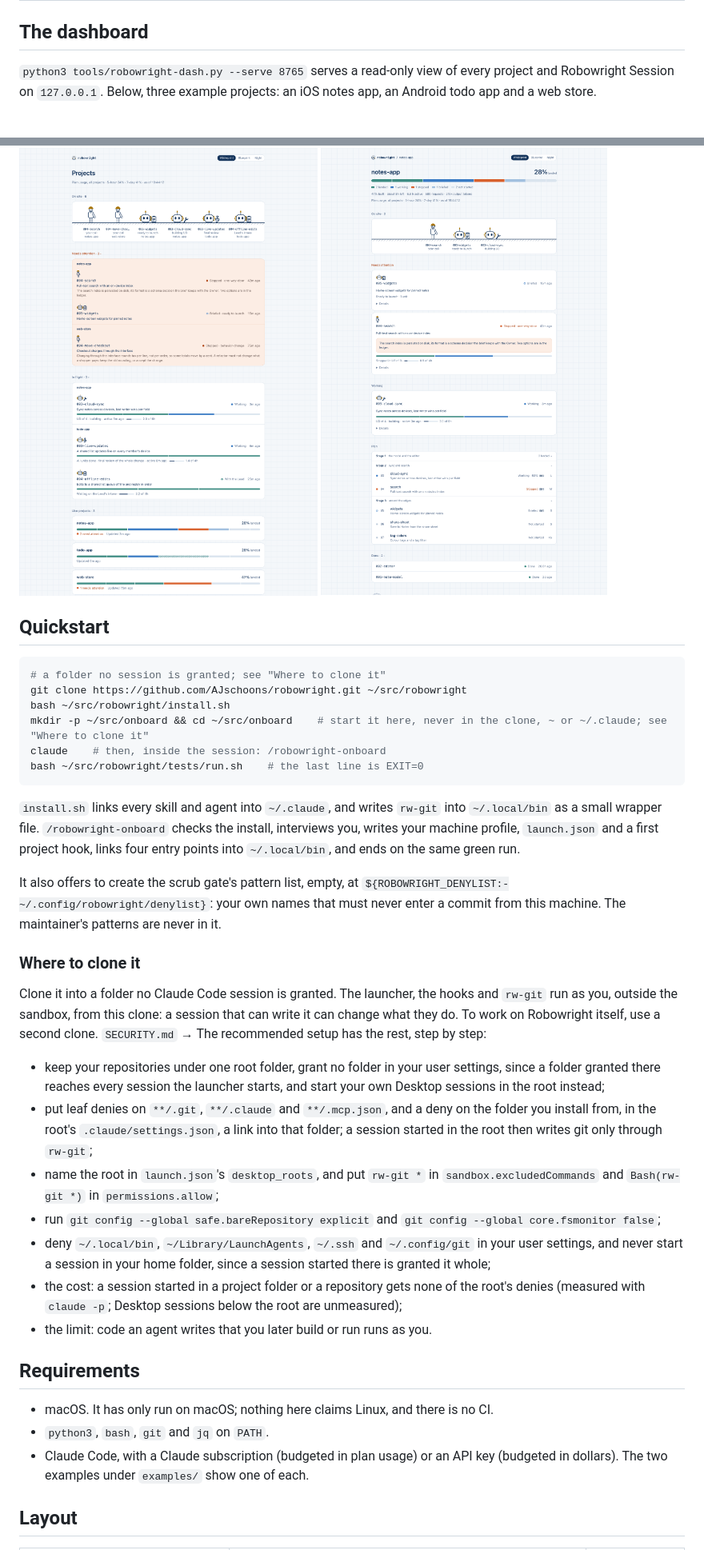
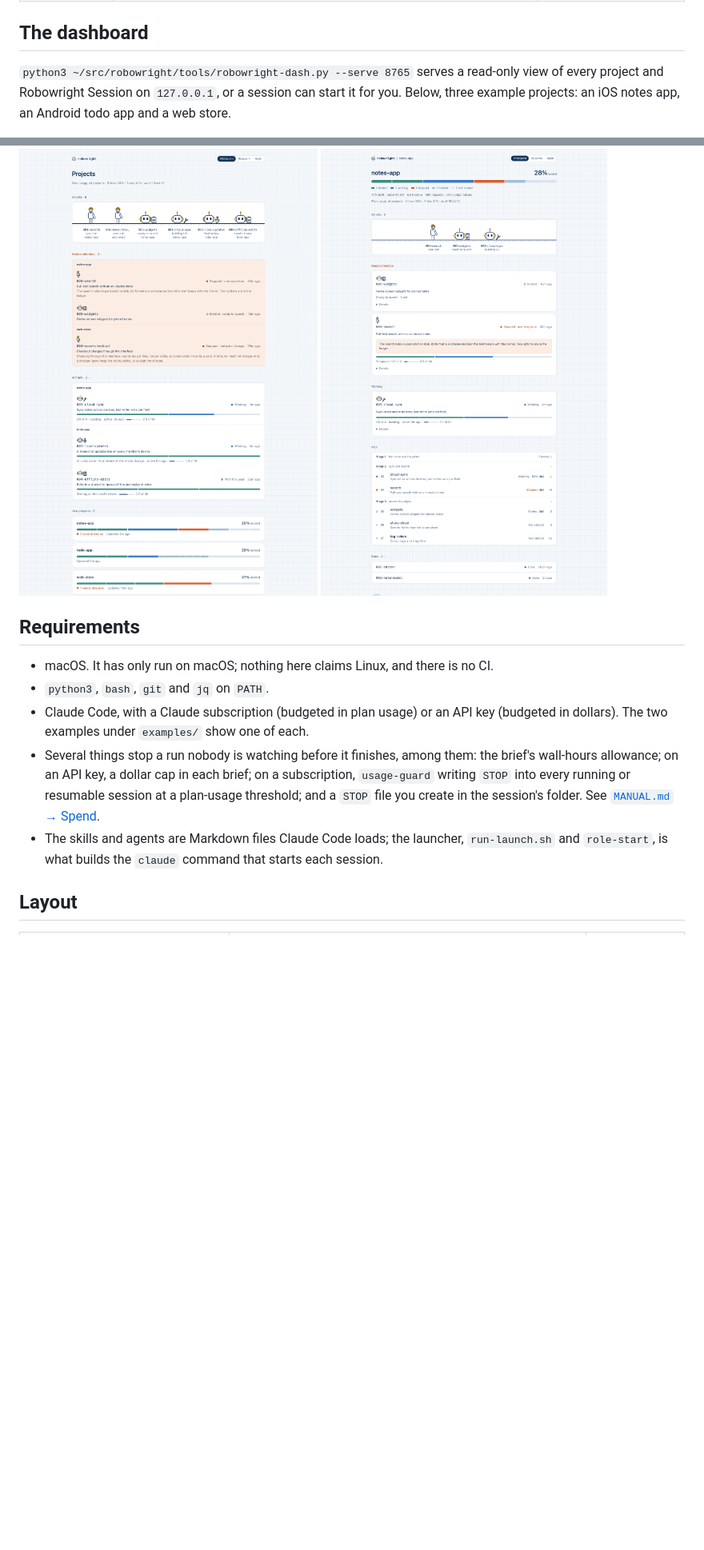
Before and after one commit to AJschoons/robowright, a Markdown page: README.md, 2 parts joined by grey strips. Shown at 80% size. GitHub-like rendering; blank space fills up the shorter version.

````diff
--- a/README.md
+++ b/README.md
@@ -53,54 +139,13 @@ The roles are a building crew. The five-minute tour is
 
 ## The dashboard
 
-`python3 tools/robowright-dash.py --serve 8765` serves a read-only view of every project and
-Robowright Session on `127.0.0.1`. Below, three example projects: an iOS notes app, an Android
-todo app and a web store.
+`python3 ~/src/robowright/tools/robowright-dash.py --serve 8765` serves a read-only view of every
+project and Robowright Session on `127.0.0.1`, or a session can start it for you.
+Below, three example projects: an iOS notes app, an Android todo app and a web store.
 
 <img src="assets/dashboard-index.png" alt="The dashboard index: three example projects and their Robowright Sessions">
 
 <img src="assets/dashboard-project.png" alt="The dashboard page for the example notes app: its task breakdown and its Robowright Sessions">
-
-## Quickstart
-
-```sh
-# a folder no session is granted; see "Where to clone it"
-git clone https://github.com/AJschoons/robowright.git ~/src/robowright
-bash ~/src/robowright/install.sh
-mkdir -p ~/src/onboard && cd ~/src/onboard    # start it here, never in the clone, ~ or ~/.claude; see "Where to clone it"
-claude    # then, inside the session: /robowright-onboard
-bash ~/src/robowright/tests/run.sh    # the last line is EXIT=0
-```
-
-`install.sh` links every skill and agent into `~/.claude`, and writes `rw-git` into `~/.local/bin` as a small
-wrapper file.
-`/robowright-onboard` checks the
-install, interviews you, writes your machine profile, `launch.json` and a first project hook,
-links four entry points into `~/.local/bin`, and ends on the same green run.
-
-It also offers to create the scrub gate's pattern list, empty, at
-`${ROBOWRIGHT_DENYLIST:-~/.config/robowright/denylist}`: your own names that must never enter a
-commit from this machine. The maintainer's patterns are never in it.
-
-### Where to clone it
-
-Clone it into a folder no Claude Code session is granted. The launcher, the hooks and `rw-git` run as you, outside
-the sandbox, from this clone: a session that can write it can change what they do. To work on Robowright itself,
-use a second clone. `SECURITY.md` → The recommended setup has the rest, step by step:
-
-- keep your repositories under one root folder, grant no folder in your user settings, since a folder granted there
-  reaches every session the launcher starts, and start your own Desktop sessions in the root instead;
-- put leaf denies on `**/.git`, `**/.claude` and `**/.mcp.json`, and a deny on the folder you install from, in the
-  root's `.claude/settings.json`, a link into that folder; a session started in the root then writes git only
-  through `rw-git`;
-- name the root in `launch.json`'s `desktop_roots`, and put `rw-git *` in `sandbox.excludedCommands` and
-  `Bash(rw-git *)` in `permissions.allow`;
-- run `git config --global safe.bareRepository explicit` and `git config --global core.fsmonitor false`;
-- deny `~/.local/bin`, `~/Library/LaunchAgents`, `~/.ssh` and `~/.config/git` in your user settings, and never start
-  a session in your home folder, since a session started there is granted it whole;
-- the cost: a session started in a project folder or a repository gets none of the root's denies (measured with
-  `claude -p`; Desktop sessions below the root are unmeasured);
-- the limit: code an agent writes that you later build or run runs as you.
 
 ## Requirements
 
@@ -108,6 +153,13 @@ use a second clone. `SECURITY.md` → The recommended setup has the rest, step b
 - `python3`, `bash`, `git` and `jq` on `PATH`.
 - Claude Code, with a Claude subscription (budgeted in plan usage) or an API key (budgeted in
   dollars). The two examples under `examples/` show one of each.
+- Several things stop a run nobody is watching before it finishes, among them: the brief's
+  wall-hours allowance; on an API key, a dollar cap in each brief; on a subscription, `usage-guard`
+  writing `STOP` into every running or resumable session at a plan-usage threshold; and a `STOP`
+  file you create in the session's folder.
+  See [`MANUAL.md` → Spend](MANUAL.md#spend).
+- The skills and agents are Markdown files Claude Code loads; the launcher, `run-launch.sh` and
+  `role-start`, is what builds the `claude` command that starts each session.
 
 ## Layout
 
````
Also changed, not shown: other parts of README.md (+96 -12 lines).
